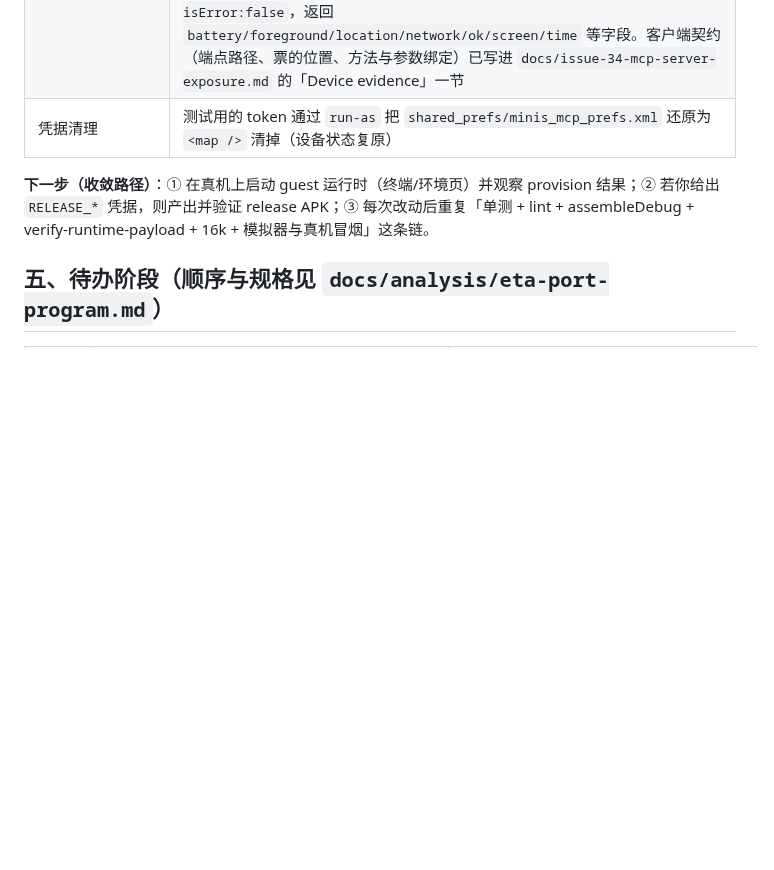
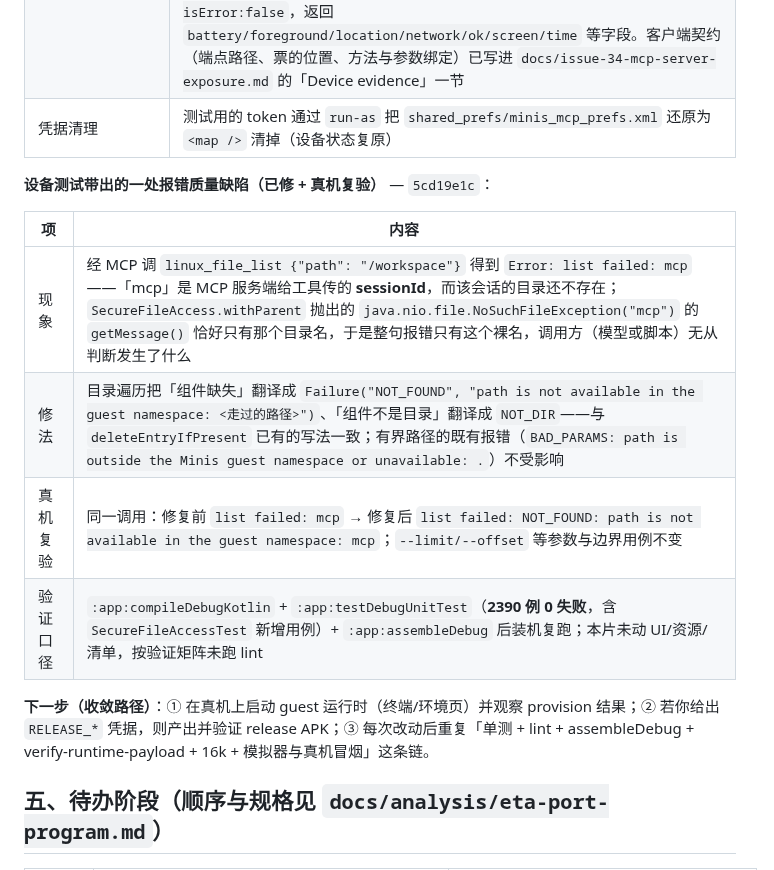
Before and after one commit to Slacker-LLC/minis-for-android, a Markdown page: docs/development/PROGRESS.md, the part around the change. Drawn GitHub-style; blank space fills up the shorter version.

Commit message:
docs(progress): record the not-found message fix

```diff
--- a/docs/development/PROGRESS.md
+++ b/docs/development/PROGRESS.md
@@ -838,6 +838,15 @@ curl -H "X-Minis-Token: $TOKEN" -H 'Content-Type: application/json' \
 | **MCP 服务端** | `debug.mcp.start` 无凭据 → `{started:false}`（失败关闭）；配 token 后 `{started:true}`、`running:true`；`POST 127.0.0.1:18789/mcp` 完成 `initialize`（`2025-06-18`、`minis 0.1.0`）与 `tools/list`：**58 个工具**；无 Bearer → `401`；需要审批的工具返回 `-32001 confirm_required`（票 + 120 s），用**规范名** `android.context` 批准后，带票原样重试 → `200、isError:false`，返回 `battery/foreground/location/network/ok/screen/time` 等字段。客户端契约（端点路径、票的位置、方法与参数绑定）已写进 `docs/issue-34-mcp-server-exposure.md` 的「Device evidence」一节 |
 | 凭据清理 | 测试用的 token 通过 `run-as` 把 `shared_prefs/minis_mcp_prefs.xml` 还原为 `<map />` 清掉（设备状态复原） |
 
+**设备测试带出的一处报错质量缺陷（已修 + 真机复验）** — `5cd19e1c`：
+
+| 项 | 内容 |
+|---|---|
+| 现象 | 经 MCP 调 `linux_file_list {"path": "/workspace"}` 得到 `Error: list failed: mcp`——「mcp」是 MCP 服务端给工具传的 **sessionId**，而该会话的目录还不存在；`SecureFileAccess.withParent` 抛出的 `java.nio.file.NoSuchFileException("mcp")` 的 `getMessage()` 恰好只有那个目录名，于是整句报错只有这个裸名，调用方（模型或脚本）无从判断发生了什么 |
+| 修法 | 目录遍历把「组件缺失」翻译成 `Failure("NOT_FOUND", "path is not available in the guest namespace: <走过的路径>")`、「组件不是目录」翻译成 `NOT_DIR`——与 `deleteEntryIfPresent` 已有的写法一致；有界路径的既有报错（`BAD_PARAMS: path is outside the Minis guest namespace or unavailable: .`）不受影响 |
+| 真机复验 | 同一调用：修复前 `list failed: mcp` → 修复后 `list failed: NOT_FOUND: path is not available in the guest namespace: mcp`；`--limit/--offset` 等参数与边界用例不变 |
+| 验证口径 | `:app:compileDebugKotlin` + `:app:testDebugUnitTest`（**2390 例 0 失败**，含 `SecureFileAccessTest` 新增用例）+ `:app:assembleDebug` 后装机复跑；本片未动 UI/资源/清单，按验证矩阵未跑 lint |
+
 **下一步（收敛路径）**：① 在真机上启动 guest 运行时（终端/环境页）并观察 provision 结果；② 若你给出 `RELEASE_*` 凭据，则产出并验证 release APK；③ 每次改动后重复「单测 + lint + assembleDebug + verify-runtime-payload + 16k + 模拟器与真机冒烟」这条链。
 
 ## 五、待办阶段（顺序与规格见 `docs/analysis/eta-port-program.md`）
```
